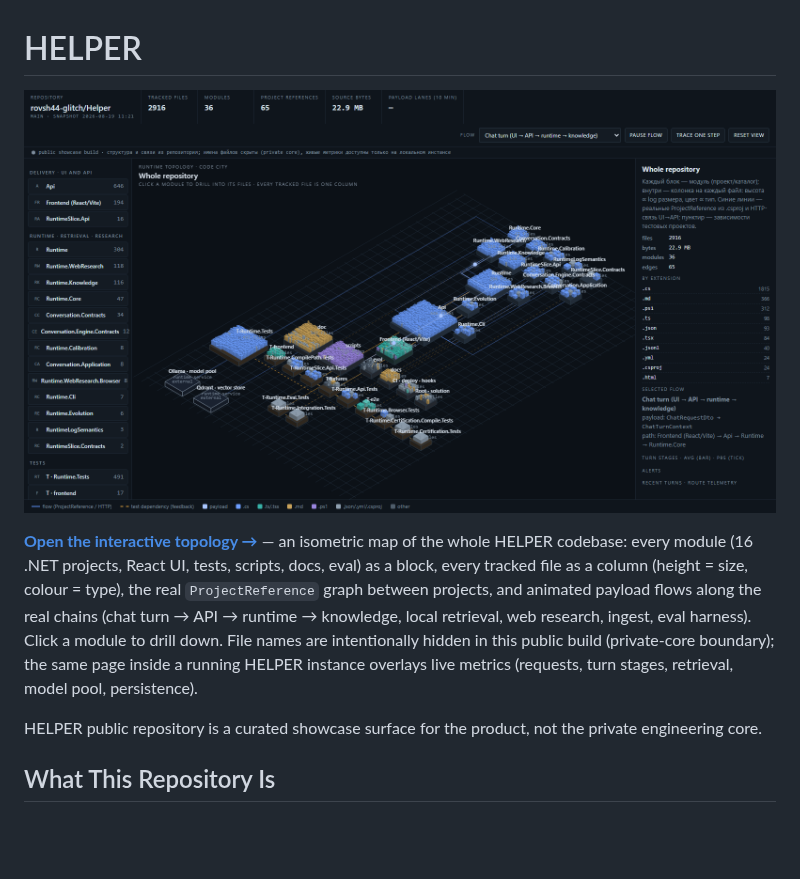
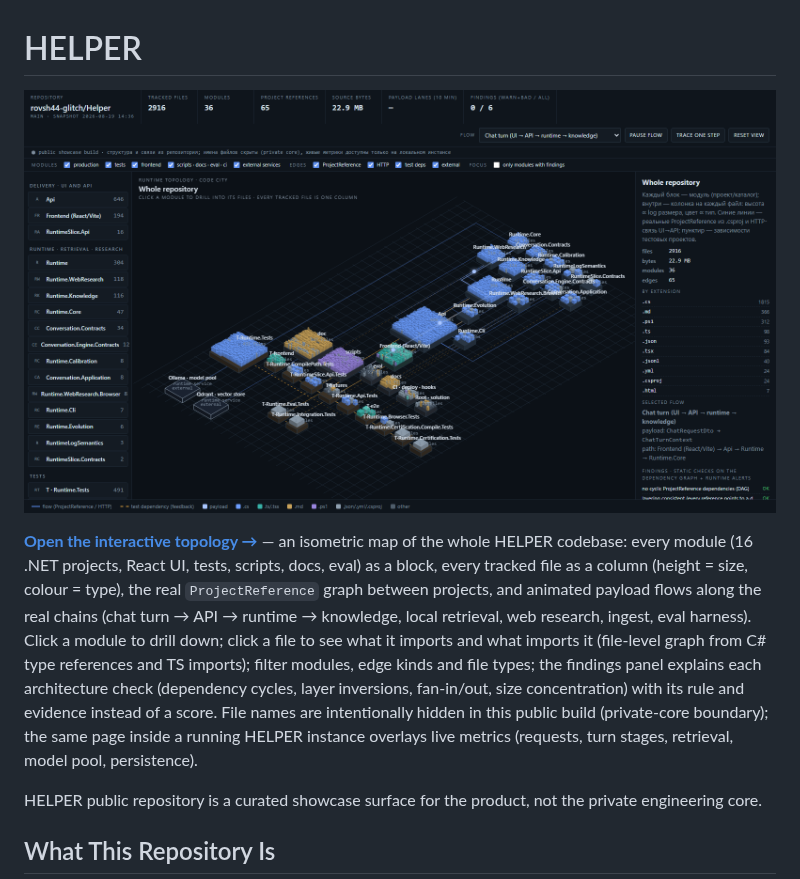
Before and after one commit to rovsh44-glitch/Helper, a Markdown page: README.md, the part around the change. GitHub-like rendering; pictures changed too: media/topology_preview.png; blank space fills up the shorter version.

Commit message:
topology: file-level import graph in drill-down, filters, explainable findings; refreshed previews (#50)

```diff
--- a/README.md
+++ b/README.md
@@ -2,7 +2,7 @@
 
 <a href="https://rovsh44-glitch.github.io/Helper/topology/"><img src="media/topology_preview.png" alt="HELPER runtime topology — isometric code city of the repository: 36 modules, 2 916 tracked files as columns, real project-reference edges and animated flows" width="100%"></a>
 
-**[Open the interactive topology →](https://rovsh44-glitch.github.io/Helper/topology/)** — an isometric map of the whole HELPER codebase: every module (16 .NET projects, React UI, tests, scripts, docs, eval) as a block, every tracked file as a column (height = size, colour = type), the real `ProjectReference` graph between projects, and animated payload flows along the real chains (chat turn → API → runtime → knowledge, local retrieval, web research, ingest, eval harness). Click a module to drill down. File names are intentionally hidden in this public build (private-core boundary); the same page inside a running HELPER instance overlays live metrics (requests, turn stages, retrieval, model pool, persistence).
+**[Open the interactive topology →](https://rovsh44-glitch.github.io/Helper/topology/)** — an isometric map of the whole HELPER codebase: every module (16 .NET projects, React UI, tests, scripts, docs, eval) as a block, every tracked file as a column (height = size, colour = type), the real `ProjectReference` graph between projects, and animated payload flows along the real chains (chat turn → API → runtime → knowledge, local retrieval, web research, ingest, eval harness). Click a module to drill down; click a file to see what it imports and what imports it (file-level graph from C# type references and TS imports); filter modules, edge kinds and file types; the findings panel explains each architecture check (dependency cycles, layer inversions, fan-in/out, size concentration) with its rule and evidence instead of a score. File names are intentionally hidden in this public build (private-core boundary); the same page inside a running HELPER instance overlays live metrics (requests, turn stages, retrieval, model pool, persistence).
 
 
 HELPER public repository is a curated showcase surface for the product, not the private engineering core.
```
Also changed, not shown: media/topology_preview_drill.png, 1 other file.
